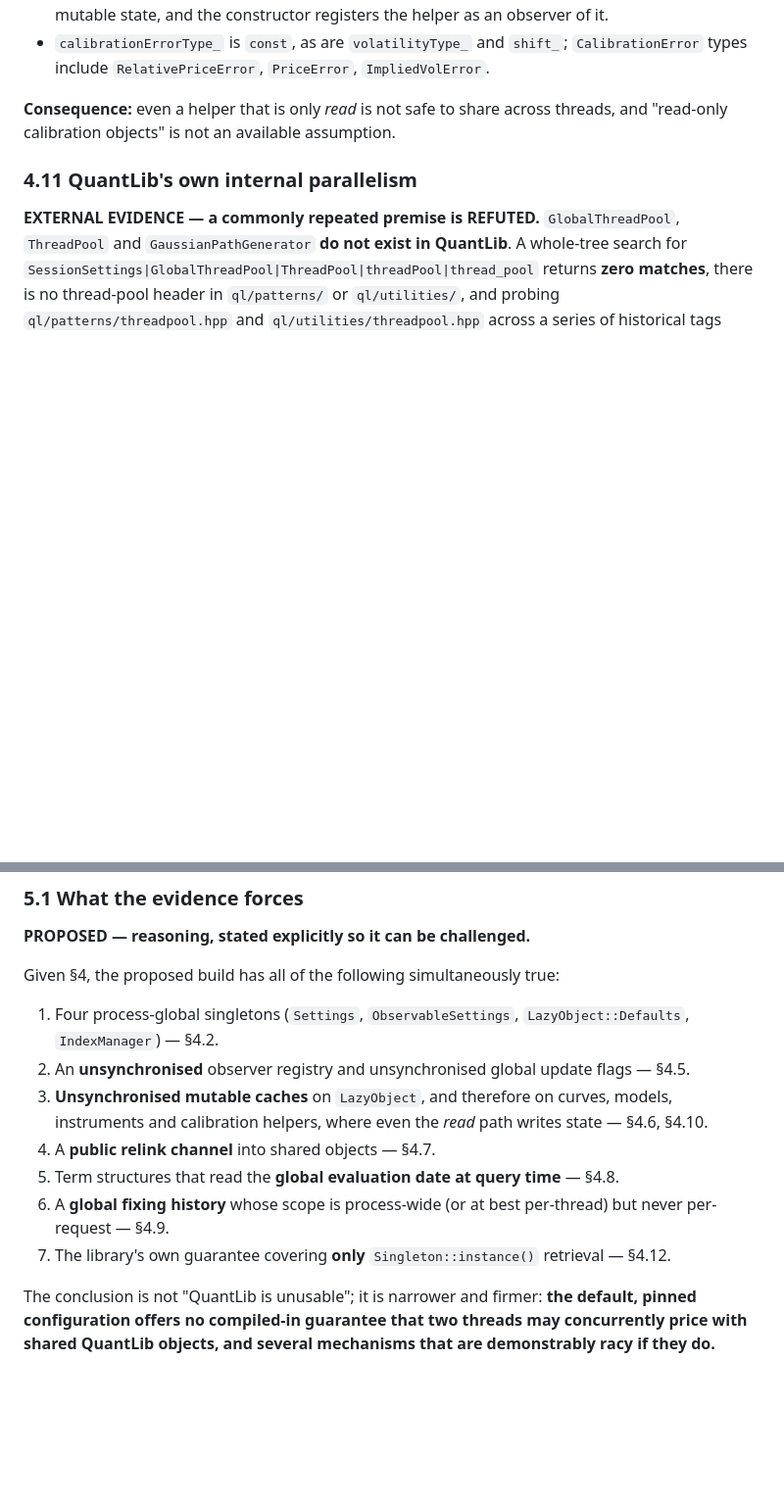
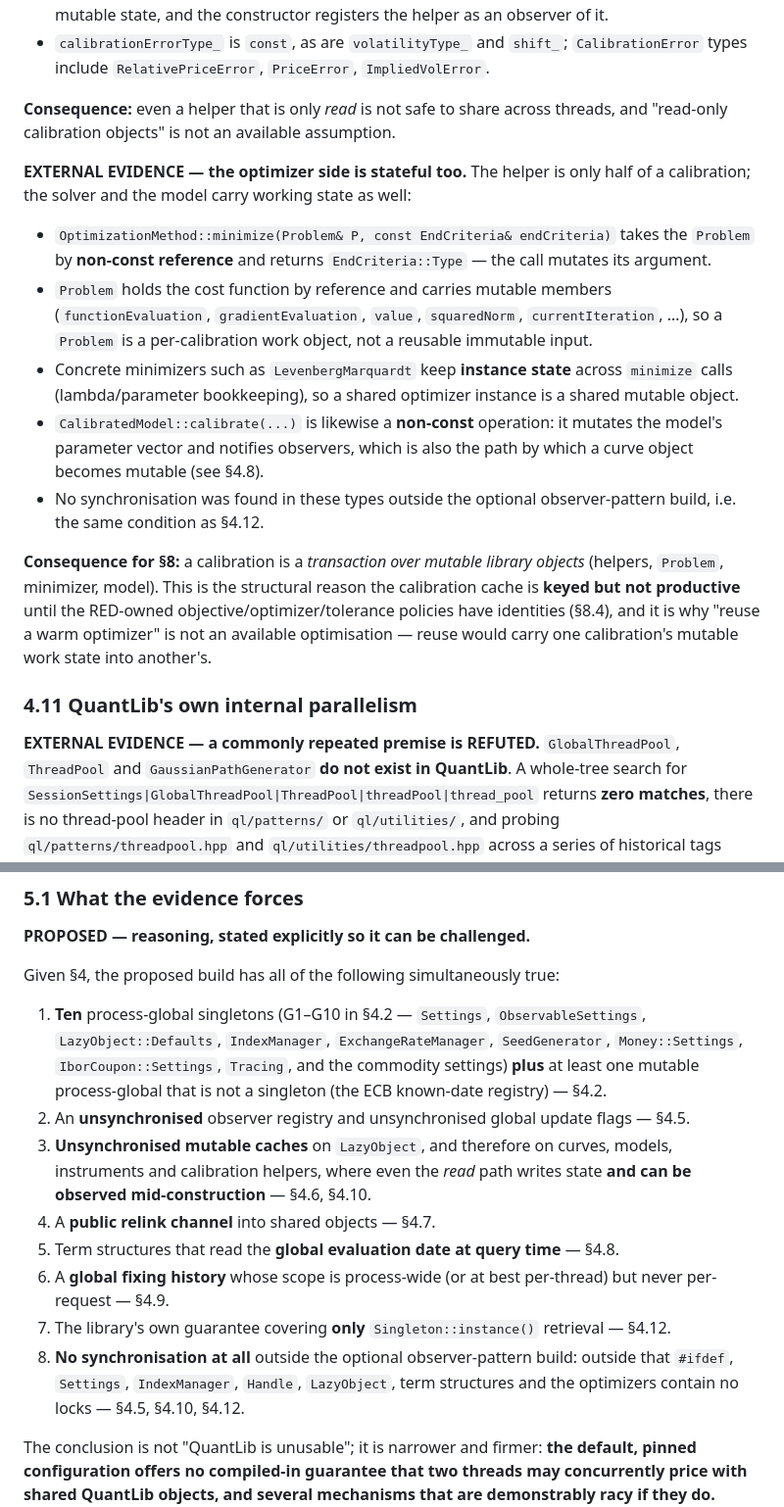
Before and after one commit to eddy121384-ui/Shiori-Pricing-Lab, a Markdown page: docs/34_cpp_rates_build_quantlib_concurrency_cache_benchmark_226.md, 2 parts joined by grey strips. Shown at 98% size. GitHub-like rendering; blank space fills up the shorter version.

```diff
--- a/docs/34_cpp_rates_build_quantlib_concurrency_cache_benchmark_226.md
+++ b/docs/34_cpp_rates_build_quantlib_concurrency_cache_benchmark_226.md
@@ -831,6 +838,16 @@ The flag is set **before** `performCalculations()` runs. A second thread that re
 
 **Consequence:** even a helper that is only *read* is not safe to share across threads, and "read-only calibration objects" is not an available assumption.
 
+**EXTERNAL EVIDENCE — the optimizer side is stateful too.** The helper is only half of a calibration; the solver and the model carry working state as well:
+
+- `OptimizationMethod::minimize(Problem& P, const EndCriteria& endCriteria)` takes the `Problem` by **non-const reference** and returns `EndCriteria::Type` — the call mutates its argument.
+- `Problem` holds the cost function by reference and carries mutable members (`functionEvaluation`, `gradientEvaluation`, `value`, `squaredNorm`, `currentIteration`, …), so a `Problem` is a per-calibration work object, not a reusable immutable input.
+- Concrete minimizers such as `LevenbergMarquardt` keep **instance state** across `minimize` calls (lambda/parameter bookkeeping), so a shared optimizer instance is a shared mutable object.
+- `CalibratedModel::calibrate(...)` is likewise a **non-const** operation: it mutates the model's parameter vector and notifies observers, which is also the path by which a curve object becomes mutable (see §4.8).
+- No synchronisation was found in these types outside the optional observer-pattern build, i.e. the same condition as §4.12.
+
+**Consequence for §8:** a calibration is a *transaction over mutable library objects* (helpers, `Problem`, minimizer, model). This is the structural reason the calibration cache is **keyed but not productive** until the RED-owned objective/optimizer/tolerance policies have identities (§8.4), and it is why "reuse a warm optimizer" is not an available optimisation — reuse would carry one calibration's mutable work state into another's.
+
 ### 4.11 QuantLib's own internal parallelism
 
 **EXTERNAL EVIDENCE — a commonly repeated premise is REFUTED.** `GlobalThreadPool`, `ThreadPool` and `GaussianPathGenerator` **do not exist in QuantLib**. A whole-tree search for `SessionSettings|GlobalThreadPool|ThreadPool|threadPool|thread_pool` returns **zero matches**, there is no thread-pool header in `ql/patterns/` or `ql/utilities/`, and probing `ql/patterns/threadpool.hpp` and `ql/utilities/threadpool.hpp` across a series of historical tags returns HTTP 404 for every combination. **Any design, README or secondary summary that assumes QuantLib exposes a global thread pool — or that pricing can be parallelised by configuring one — rests on a false premise.** This is recorded as a **refutation**, not as an UNPROVEN item, so that #227 does not inherit it.
@@ -937,13 +954,14 @@ The flag is set **before** `performCalculations()` runs. A second thread that re
 
 Given §4, the proposed build has all of the following simultaneously true:
 
-1. Four process-global singletons (`Settings`, `ObservableSettings`, `LazyObject::Defaults`, `IndexManager`) — §4.2.
+1. **Ten** process-global singletons (G1–G10 in §4.2 — `Settings`, `ObservableSettings`, `LazyObject::Defaults`, `IndexManager`, `ExchangeRateManager`, `SeedGenerator`, `Money::Settings`, `IborCoupon::Settings`, `Tracing`, and the commodity settings) **plus** at least one mutable process-global that is not a singleton (the ECB known-date registry) — §4.2.
 2. An **unsynchronised** observer registry and unsynchronised global update flags — §4.5.
-3. **Unsynchronised mutable caches** on `LazyObject`, and therefore on curves, models, instruments and calibration helpers, where even the *read* path writes state — §4.6, §4.10.
+3. **Unsynchronised mutable caches** on `LazyObject`, and therefore on curves, models, instruments and calibration helpers, where even the *read* path writes state **and can be observed mid-construction** — §4.6, §4.10.
 4. A **public relink channel** into shared objects — §4.7.
 5. Term structures that read the **global evaluation date at query time** — §4.8.
 6. A **global fixing history** whose scope is process-wide (or at best per-thread) but never per-request — §4.9.
 7. The library's own guarantee covering **only** `Singleton::instance()` retrieval — §4.12.
+8. **No synchronisation at all** outside the optional observer-pattern build: outside that `#ifdef`, `Settings`, `IndexManager`, `Handle`, `LazyObject`, term structures and the optimizers contain no locks — §4.5, §4.10, §4.12.
 
 The conclusion is not "QuantLib is unusable"; it is narrower and firmer: **the default, pinned configuration offers no compiled-in guarantee that two threads may concurrently price with shared QuantLib objects, and several mechanisms that are demonstrably racy if they do.** Therefore Shiori must not begin from a parallel posture and then look for races.
 
```
Also changed, not shown: other parts of docs/34_cpp_rates_build_quantlib_concurrency_cache_benchmark_226.md (+14 -7 lines).
